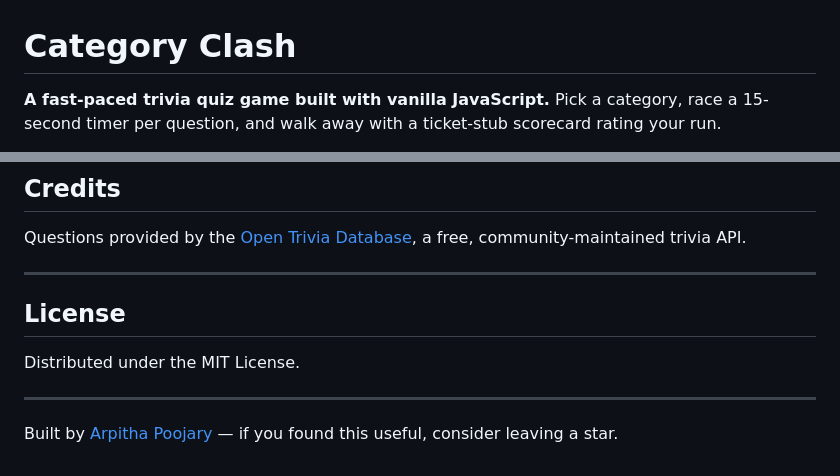
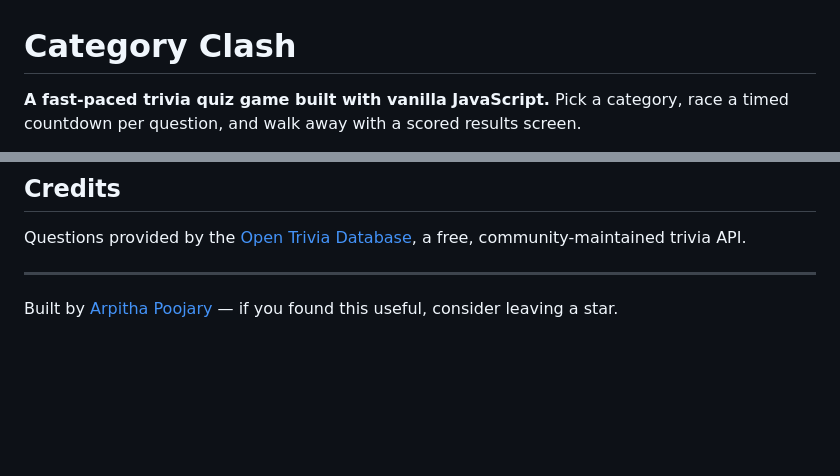
Before and after one commit to Arpithaapoojary/category-clash, a Markdown page: README.md, 2 parts joined by grey strips. Drawn GitHub-style; blank space fills up the shorter version.

```diff
--- a/README.md
+++ b/README.md
@@ -1,4 +1,4 @@
 # Category Clash
 
-**A fast-paced trivia quiz game built with vanilla JavaScript.** Pick a category, race a 15-second timer per question, and walk away with a ticket-stub scorecard rating your run.
+**A fast-paced trivia quiz game built with vanilla JavaScript.** Pick a category, race a timed countdown per question, and walk away with a scored results screen.
 
@@ -120,10 +124,4 @@ Questions provided by the [Open Trivia Database](https://opentdb.com), a free, c
 
 ---
 
-## License
-
-Distributed under the MIT License.
-
----
-
 Built by [Arpitha Poojary](https://github.com/Arpithaapoojary) — if you found this useful, consider leaving a star.
```
Also changed, not shown: other parts of README.md (+5 -1 lines).
